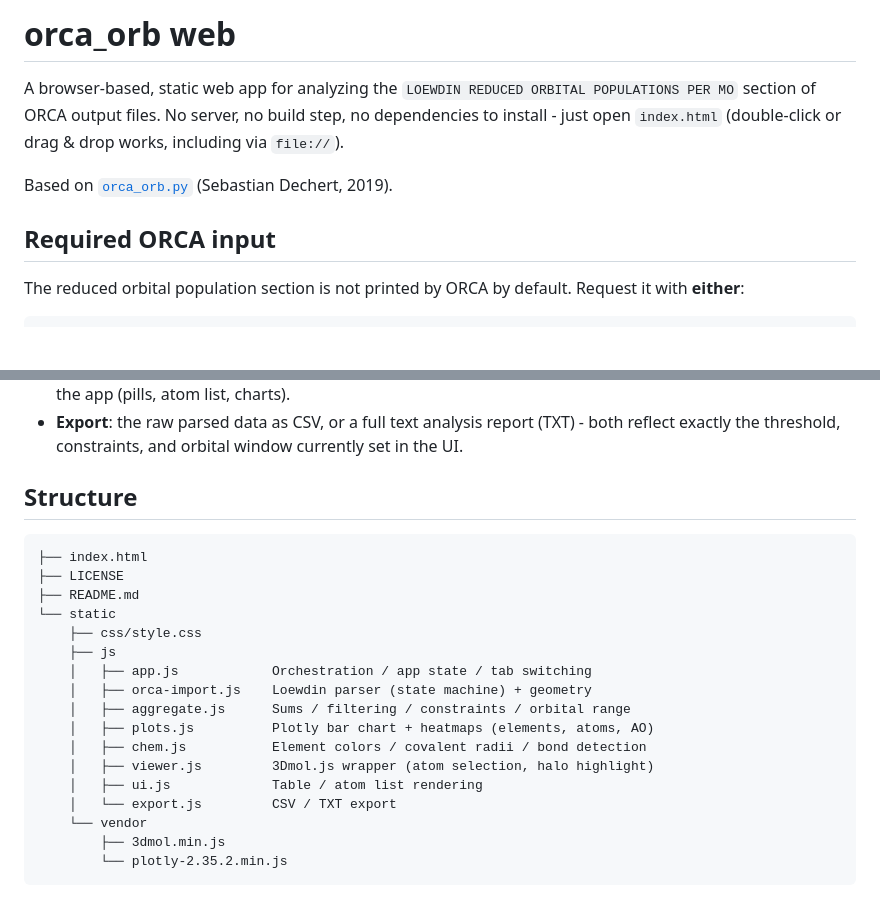
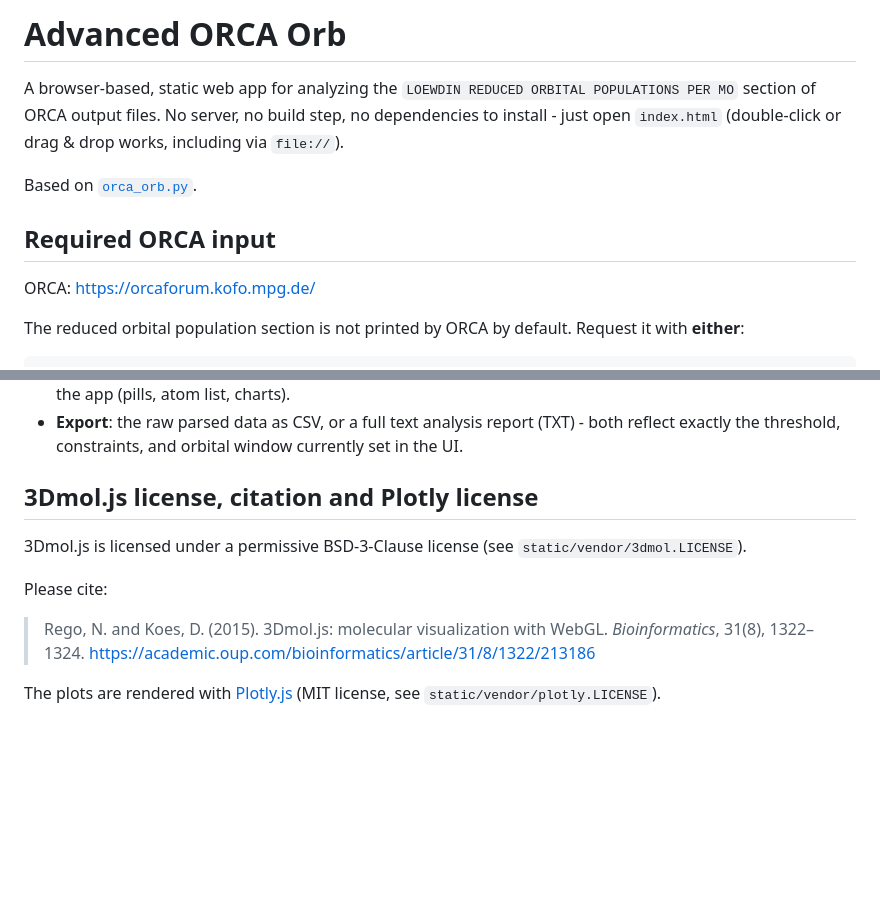
Before and after one commit to radi0sus/advanced-orca-orb, a Markdown page: README.md, 2 parts joined by grey strips. GitHub-like rendering; blank space fills up the shorter version.

````diff
--- a/README.md
+++ b/README.md
@@ -1,14 +1,15 @@
-# orca_orb web
+# Advanced ORCA Orb
 
 A browser-based, static web app for analyzing the
 `LOEWDIN REDUCED ORBITAL POPULATIONS PER MO` section of ORCA output files.
 No server, no build step, no dependencies to install - just open
 `index.html` (double-click or drag & drop works, including via `file://`).
 
-Based on [`orca_orb.py`](https://github.com/radi0sus/orca_orb) (Sebastian
-Dechert, 2019).
+Based on [`orca_orb.py`](https://github.com/radi0sus/orca_orb).
 
 ## Required ORCA input
+
+ORCA: [https://orcaforum.kofo.mpg.de/](https://orcaforum.kofo.mpg.de/)
 
 The reduced orbital population section is not printed by ORCA by default.
 Request it with **either**:
@@ -65,24 +66,17 @@ are parsed in one pass, no matter which orbital window you later select.
   (TXT) - both reflect exactly the threshold, constraints, and orbital
   window currently set in the UI.
 
-## Structure
+## 3Dmol.js license, citation and Plotly license
 
-```
-├── index.html
-├── LICENSE
-├── README.md
-└── static
-    ├── css/style.css
-    ├── js
-    │   ├── app.js            Orchestration / app state / tab switching
-    │   ├── orca-import.js    Loewdin parser (state machine) + geometry
-    │   ├── aggregate.js      Sums / filtering / constraints / orbital range
-    │   ├── plots.js          Plotly bar chart + heatmaps (elements, atoms, AO)
-    │   ├── chem.js           Element colors / covalent radii / bond detection
-    │   ├── viewer.js         3Dmol.js wrapper (atom selection, halo highlight)
-    │   ├── ui.js             Table / atom list rendering
-    │   └── export.js         CSV / TXT export
-    └── vendor
-        ├── 3dmol.min.js
-        └── plotly-2.35.2.min.js
-```
+3Dmol.js is licensed under a permissive BSD-3-Clause license (see
+`static/vendor/3dmol.LICENSE`).
+
+Please cite:
+
+> Rego, N. and Koes, D. (2015).
+> 3Dmol.js: molecular visualization with WebGL.
+> *Bioinformatics*, 31(8), 1322–1324.
+> https://academic.oup.com/bioinformatics/article/31/8/1322/213186
+
+The plots are rendered with [Plotly.js](https://plotly.com/javascript/)
+(MIT license, see `static/vendor/plotly.LICENSE`).
````
